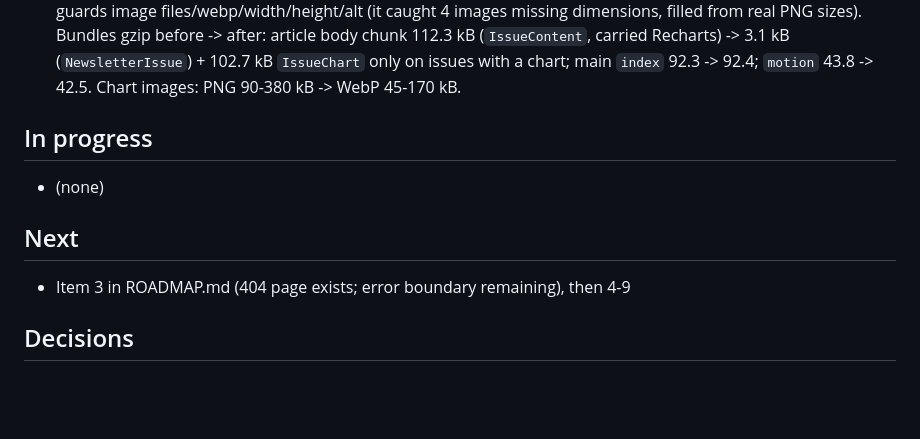
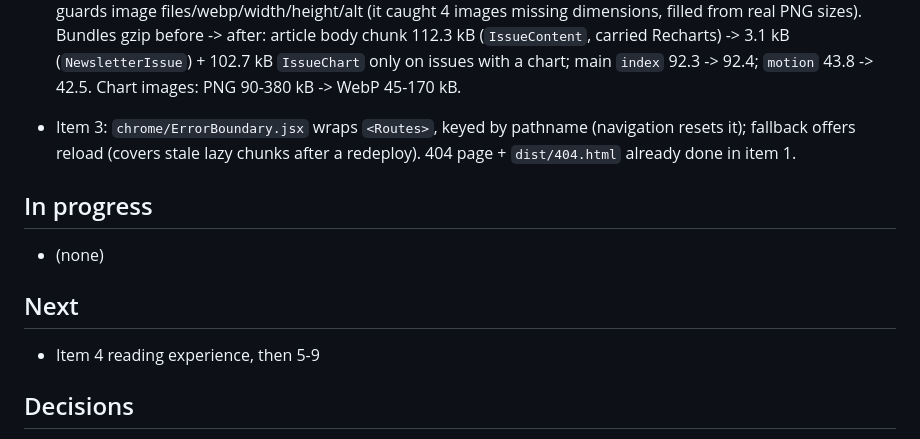
Before and after one commit to shanzxt/Shan, a Markdown page: PROGRESS.md, the part around the change. Rendered like a GitHub page; blank space fills up the shorter version.

Commit message:
Update progress log after error boundary
Co-Authored-By: Claude Opus 5.5 <noreply@anthropic.com>

```diff
--- a/PROGRESS.md
+++ b/PROGRESS.md
@@ -18,12 +18,14 @@ Branch: `feature/next-level` (from `staging`). Nothing pushed; commit locally on
   Bundles gzip before -> after: article body chunk 112.3 kB (`IssueContent`, carried Recharts) -> 3.1 kB
   (`NewsletterIssue`) + 102.7 kB `IssueChart` only on issues with a chart; main `index` 92.3 -> 92.4; `motion` 43.8 -> 42.5.
   Chart images: PNG 90-380 kB -> WebP 45-170 kB.
+- Item 3: `chrome/ErrorBoundary.jsx` wraps `<Routes>`, keyed by pathname (navigation resets it); fallback offers
+  reload (covers stale lazy chunks after a redeploy). 404 page + `dist/404.html` already done in item 1.
 
 ## In progress
 - (none)
 
 ## Next
-- Item 3 in ROADMAP.md (404 page exists; error boundary remaining), then 4-9
+- Item 4 reading experience, then 5-9
 
 ## Decisions
 - Site URL for canonical/sitemap/feed: `https://www.shantests.in` (live domain per user; README/CLAUDE.md still say shantanusomwanshi.com).
```
